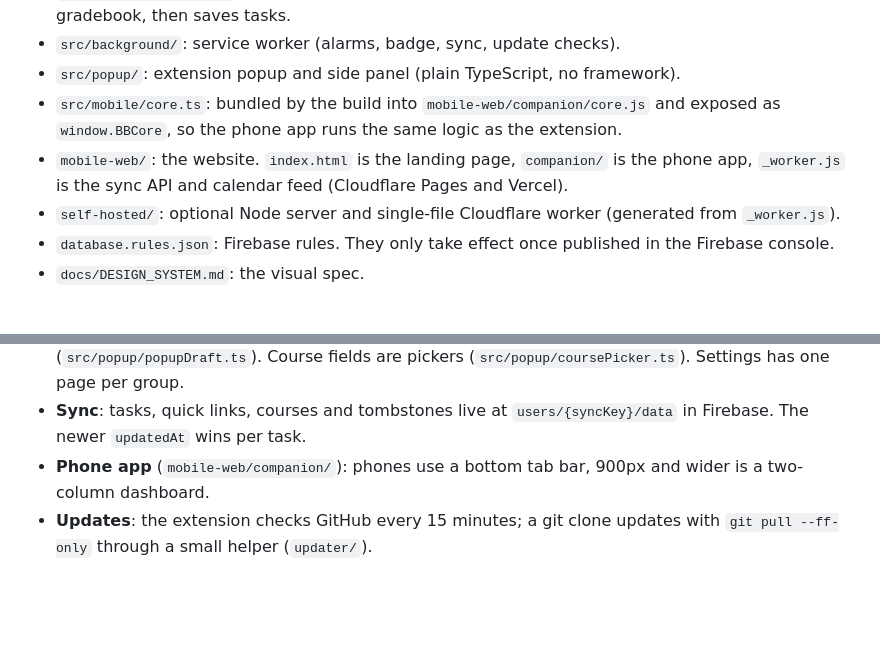
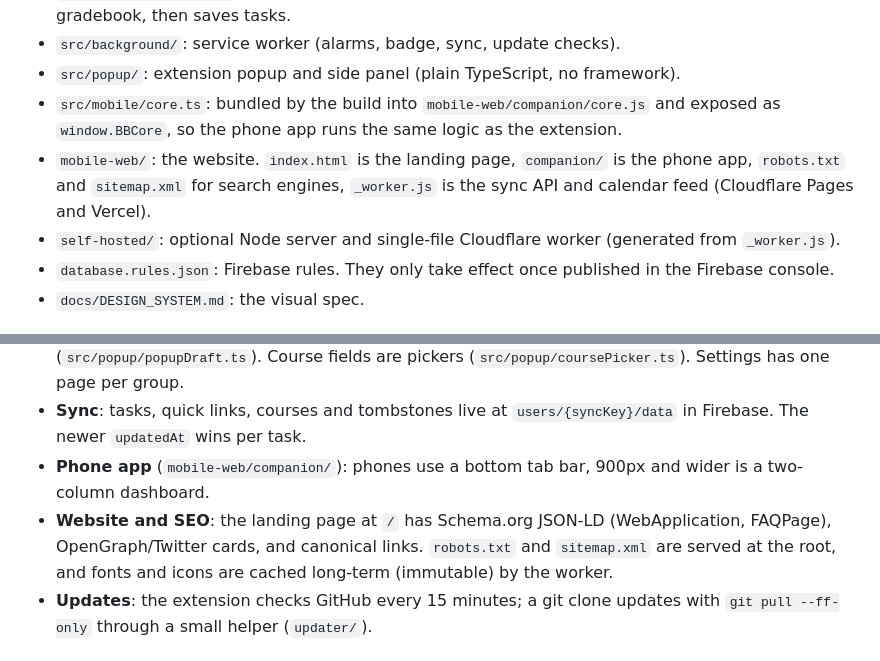
Before and after one commit to yvs1n/blackboarder, a Markdown page: AGENTS.md, 2 parts joined by grey strips. GitHub-like rendering; blank space fills up the shorter version.

Commit message:
docs: document website SEO and static asset caching in AGENTS.md

```diff
--- a/AGENTS.md
+++ b/AGENTS.md
@@ -23,7 +23,7 @@ Run `npm run lint` and `npm test` before every commit. Commit generated files (`
 - `src/background/`: service worker (alarms, badge, sync, update checks).
 - `src/popup/`: extension popup and side panel (plain TypeScript, no framework).
 - `src/mobile/core.ts`: bundled by the build into `mobile-web/companion/core.js` and exposed as `window.BBCore`, so the phone app runs the same logic as the extension.
-- `mobile-web/`: the website. `index.html` is the landing page, `companion/` is the phone app, `_worker.js` is the sync API and calendar feed (Cloudflare Pages and Vercel).
+- `mobile-web/`: the website. `index.html` is the landing page, `companion/` is the phone app, `robots.txt` and `sitemap.xml` for search engines, `_worker.js` is the sync API and calendar feed (Cloudflare Pages and Vercel).
 - `self-hosted/`: optional Node server and single-file Cloudflare worker (generated from `_worker.js`).
 - `database.rules.json`: Firebase rules. They only take effect once published in the Firebase console.
 - `docs/DESIGN_SYSTEM.md`: the visual spec.
@@ -38,6 +38,7 @@ Run `npm run lint` and `npm test` before every commit. Commit generated files (`
 - **Popup**: opens on the calendar. Unfinished add, edit and settings work is restored (`src/popup/popupDraft.ts`). Course fields are pickers (`src/popup/coursePicker.ts`). Settings has one page per group.
 - **Sync**: tasks, quick links, courses and tombstones live at `users/{syncKey}/data` in Firebase. The newer `updatedAt` wins per task.
 - **Phone app** (`mobile-web/companion/`): phones use a bottom tab bar, 900px and wider is a two-column dashboard.
+- **Website and SEO**: the landing page at `/` has Schema.org JSON-LD (WebApplication, FAQPage), OpenGraph/Twitter cards, and canonical links. `robots.txt` and `sitemap.xml` are served at the root, and fonts and icons are cached long-term (immutable) by the worker.
 - **Updates**: the extension checks GitHub every 15 minutes; a git clone updates with `git pull --ff-only` through a small helper (`updater/`).
 
 ## Rules
```
